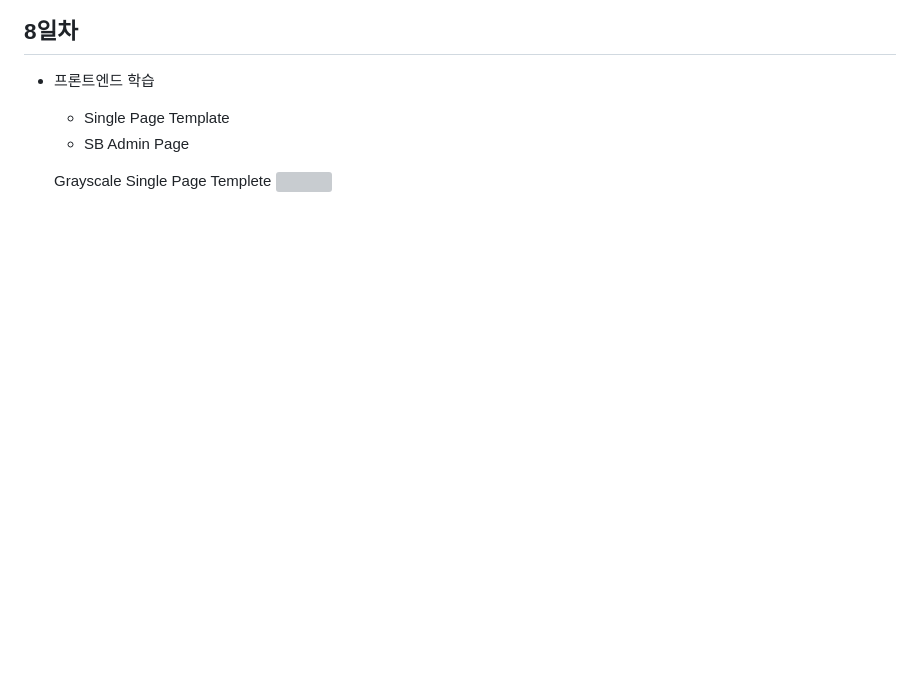
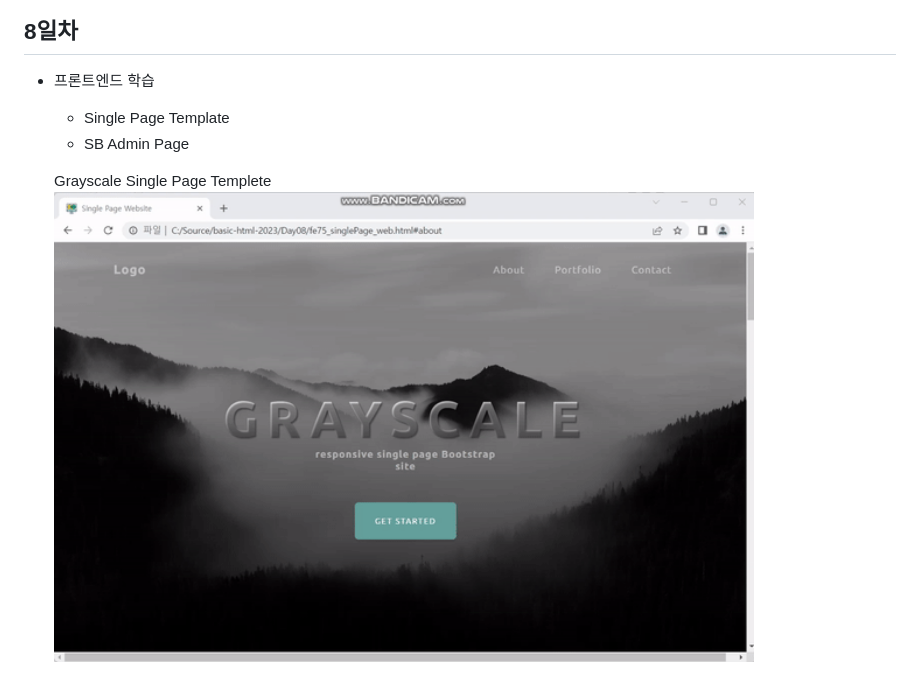
Before and after one commit to kimdo12/basic-html-2023, a Markdown page: README.md, the part around the change. GitHub-like rendering; pictures changed too: image/port3vid.gif (added); blank space fills up the shorter version; grey boxes are pictures that could not be loaded.

```diff
--- a/README.md
+++ b/README.md
@@ -91,4 +91,4 @@ java개발자 과정 프론트앤드 리포지토리
 
 
     Grayscale Single Page Templete
-     <img src="https://raw.githubusercontent.com/kimdo12/basic-html-2023/main/image/port3.png" width="700">
+     <img src="https://raw.githubusercontent.com/kimdo12/basic-html-2023/main/image/port3vid.gif" width="700">
```
